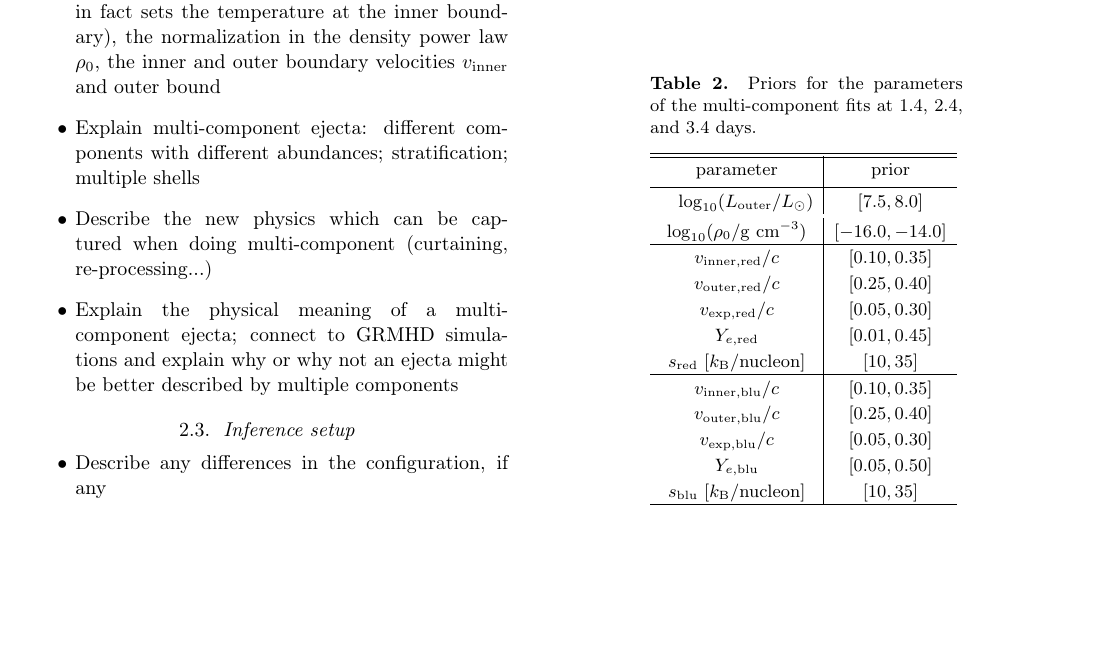
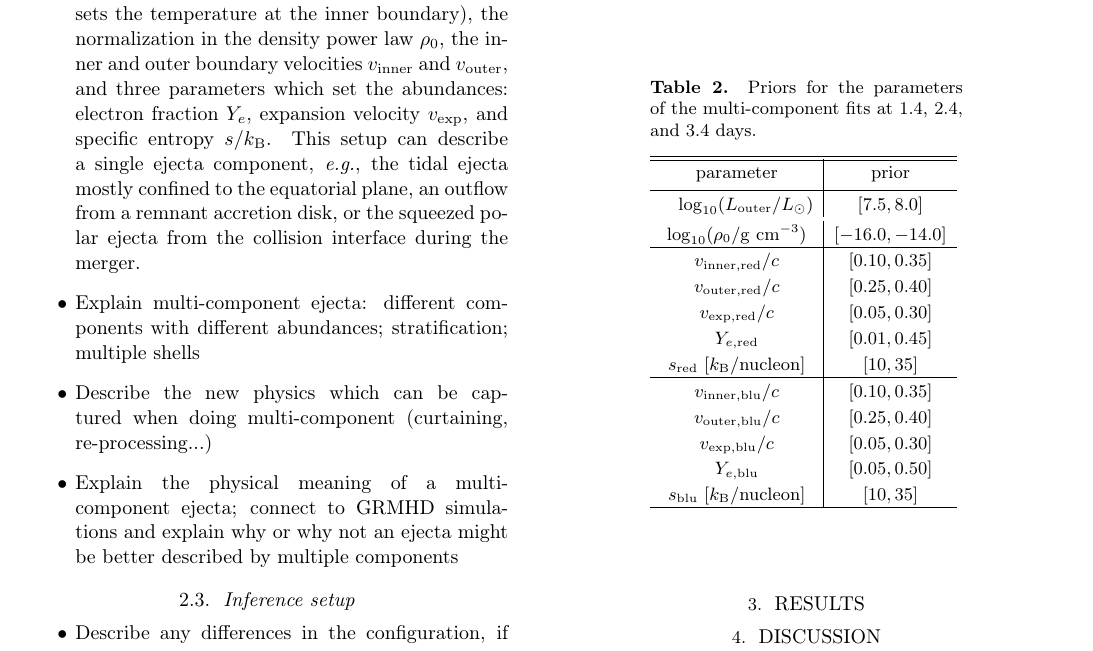
Before and after one commit to nvieira-mcgill/SPARK_2, a LaTeX paper (main.tex): part of page 2 of 11, cut so that both start at the same text, the shorter picture padded with empty space. Compiled offline with pdfLaTeX.

Commit message:
Updates from Overleaf

```diff
--- a/main.tex
+++ b/main.tex
@@ -184,7 +184,7 @@ The net result is that inference is dramatically accelerated, and we obtain (amo
 
     \item Explain the single-component ejecta as used in the first paper
 
-    \item In \cite{vieira23}, we model the kilonova ejecta as a single shell with a uniform abundance pattern. The plasma in this shell is also described by a single temperature and mass/electron density. This configuration is fully described by the luminosity at the outer boundary $L_{\mathrm{outer}}$, (which in fact sets the temperature at the inner boundary), the normalization in the density power law $\rho_0$, the inner and outer boundary velocities $v_{\mathrm{inner}}$ and outer bound
+    \item In \cite{vieira23}, we model the kilonova ejecta as a single shell with a uniform abundance pattern. The plasma in this shell is also described by a single temperature and mass/electron density. This configuration is fully described by the luminosity at the outer boundary $L_{\mathrm{outer}}$, (which in fact sets the temperature at the inner boundary), the normalization in the density power law $\rho_0$, the inner and outer boundary velocities $v_{\mathrm{inner}}$ and $v_{\mathrm{outer}}$, and three parameters which set the abundances: electron fraction $Y_e$, expansion velocity $v_{\mathrm{exp}}$, and specific entropy $s / k_{\mathrm{B}}$. This setup can describe a single ejecta component, \eg, the tidal ejecta mostly confined to the equatorial plane, an outflow from a remnant accretion disk, or the squeezed polar ejecta from the collision interface during the merger.
 
     \item Explain multi-component ejecta: different components with different abundances; stratification; multiple shells
 
```
